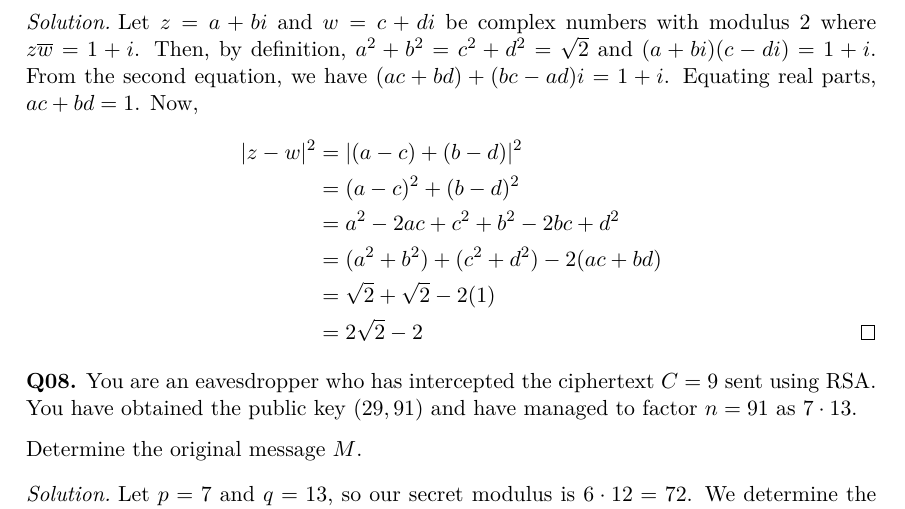
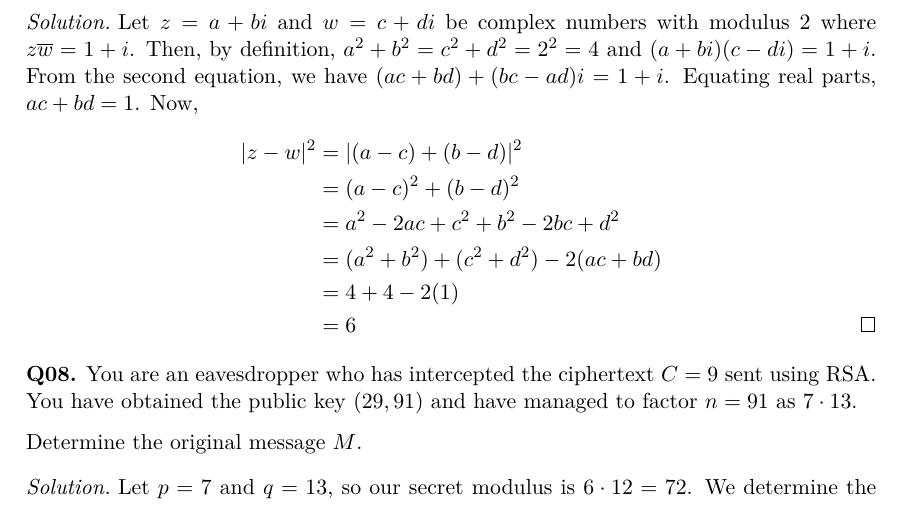
Before and after one commit to RetroCraft/problems, a LaTeX thesis (MATH135/FE2020W.tex): part of page 2 of 4, cut so that both start at the same text. Compiled offline with pdfLaTeX.

Commit message:
MATH135/FE2020W: modulus mistake
Co-authored-by: Max Lu <78238188+redcxca@users.noreply.github.com>

```diff
--- a/MATH135/FE2020W.tex
+++ b/MATH135/FE2020W.tex
@@ -84,7 +84,7 @@
 \end{prob}
 \begin{sol}
   Let $z = a+bi$ and $w = c+di$ be complex numbers with modulus 2 where $z\overline{w} = 1+i$.
-  Then, by definition, $a^2 + b^2 = c^2 + d^2 = \sqrt{2}$ and $(a+bi)(c-di) = 1+i$.
+  Then, by definition, $a^2 + b^2 = c^2 + d^2 = 2^2 = 4$ and $(a+bi)(c-di) = 1+i$.
   From the second equation, we have $(ac + bd) + (bc - ad)i = 1+i$.
   Equating real parts, $ac + bd = 1$.
   Now, \begin{align*}
@@ -92,8 +92,8 @@
             & = (a-c)^2 + (b-d)^2                      \\
             & = a^2 - 2ac + c^2 + b^2 - 2bc + d^2      \\
             & = (a^2 + b^2) + (c^2 + d^2) - 2(ac + bd) \\
-            & = \sqrt{2} + \sqrt{2} - 2(1)             \\
-            & = 2\sqrt{2} - 2 \qedhere
+            & = 4 + 4 - 2(1)                           \\
+            & = 6 \qedhere
   \end{align*}
 \end{sol}
 
```
Also changed, not shown: index.md (+1 -0 lines), MATH135/FE2020W.pdf.
